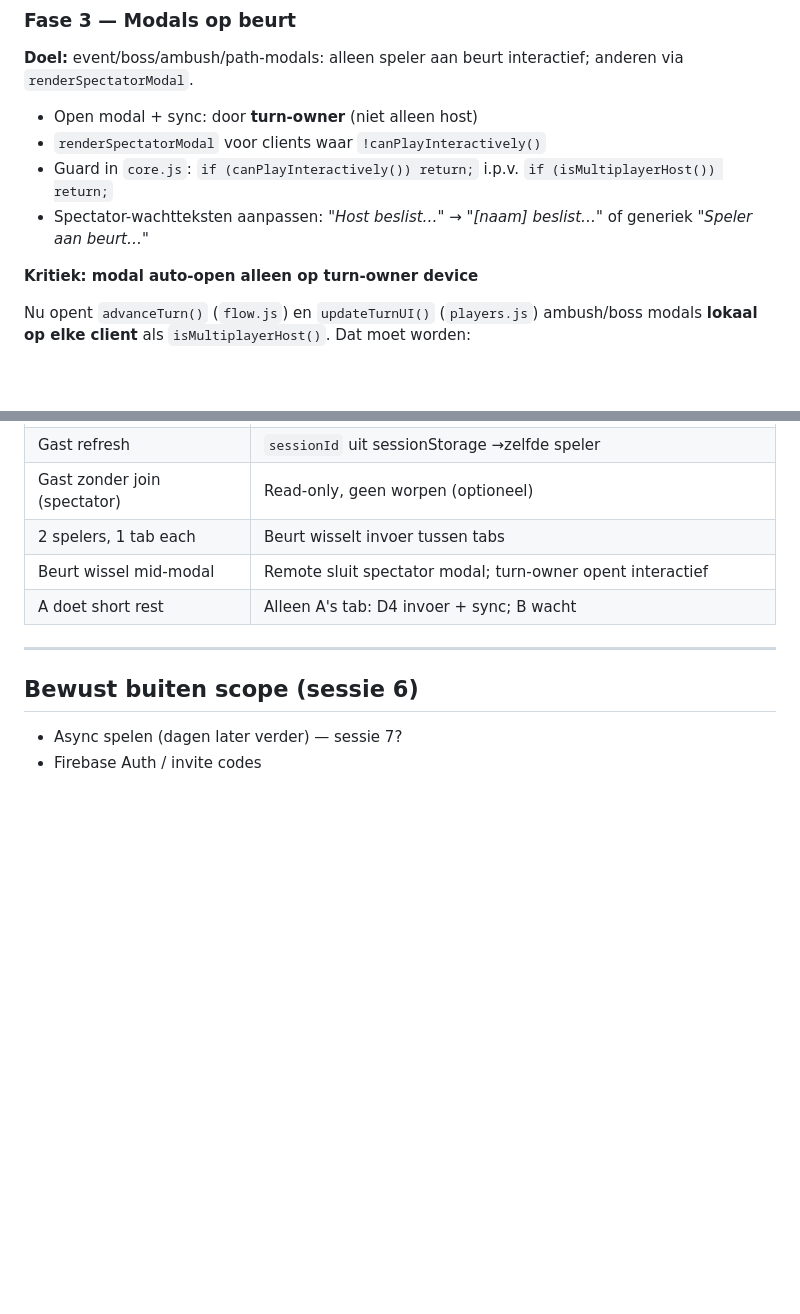
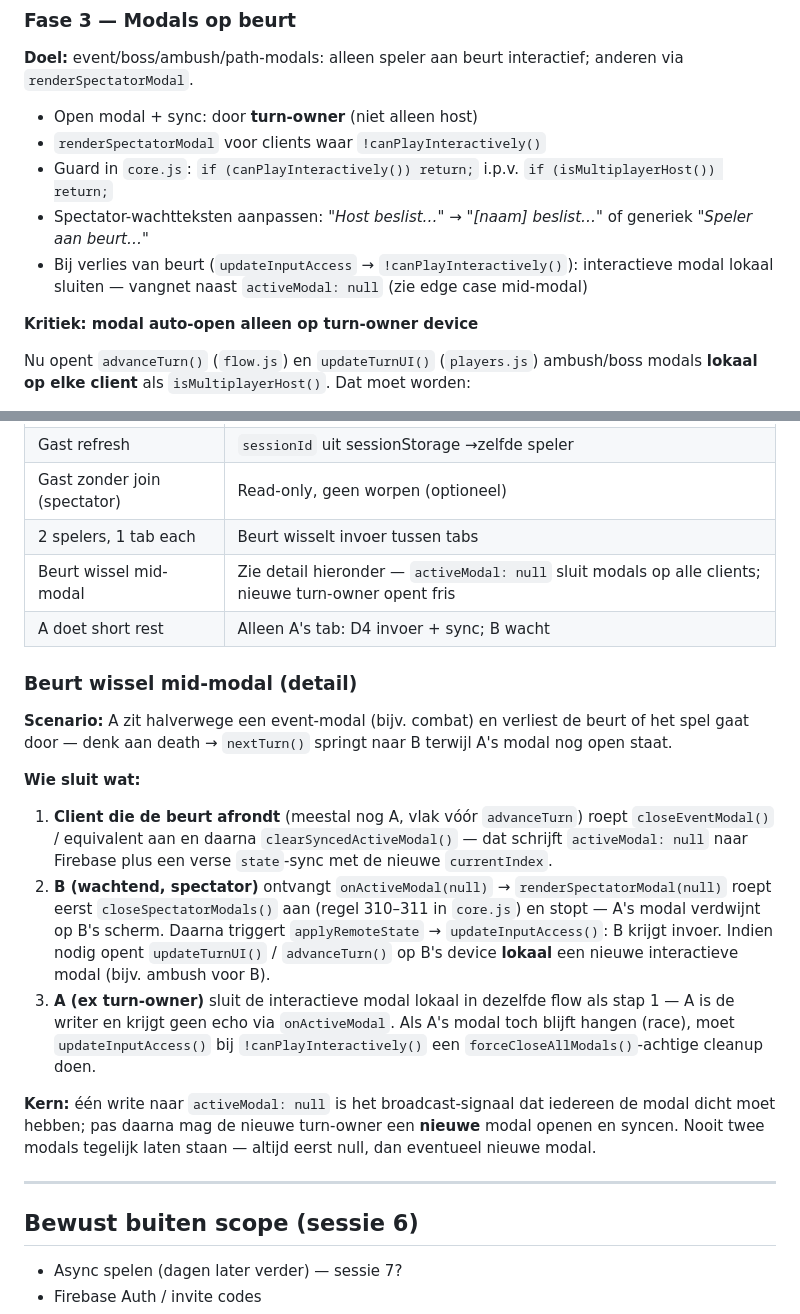
Before and after one commit to V3xillum/dnd-board, a Markdown page: MD/sessie-6-multiplayer.md, 2 parts joined by grey strips. Rendered like a GitHub page; blank space fills up the shorter version.

Commit message:
Enhance multiplayer session documentation with detailed handling of turn transitions mid-modal. Clarify the process for closing interactive modals and updating input access for players, ensuring a smooth gameplay experience. Update scenarios and mechanics to prevent simultaneous modals and improve state synchronization across clients.

```diff
--- a/MD/sessie-6-multiplayer.md
+++ b/MD/sessie-6-multiplayer.md
@@ -218,6 +218,7 @@ function updateInputAccess() {
 - `renderSpectatorModal` voor clients waar `!canPlayInteractively()`
 - Guard in `core.js`: `if (canPlayInteractively()) return;` i.p.v. `if (isMultiplayerHost()) return;`
 - Spectator-wachtteksten aanpassen: *"Host beslist…"* → *"[naam] beslist…"* of generiek *"Speler aan beurt…"*
+- Bij verlies van beurt (`updateInputAccess` → `!canPlayInteractively()`): interactieve modal lokaal sluiten — vangnet naast `activeModal: null` (zie edge case mid-modal)
 
 **Kritiek: modal auto-open alleen op turn-owner device**
 
@@ -346,8 +347,20 @@ Geen wijziging t.o.v. sessie 5 — `serializeGame` / `deserializeGame` in `multi
 | Gast refresh | `sessionId` uit sessionStorage →zelfde speler |
 | Gast zonder join (spectator) | Read-only, geen worpen (optioneel) |
 | 2 spelers, 1 tab each | Beurt wisselt invoer tussen tabs |
-| Beurt wissel mid-modal | Remote sluit spectator modal; turn-owner opent interactief |
+| Beurt wissel mid-modal | Zie detail hieronder — `activeModal: null` sluit modals op alle clients; nieuwe turn-owner opent fris |
 | A doet short rest | Alleen A's tab: D4 invoer + sync; B wacht |
+
+### Beurt wissel mid-modal (detail)
+
+**Scenario:** A zit halverwege een event-modal (bijv. combat) en verliest de beurt of het spel gaat door — denk aan death → `nextTurn()` springt naar B terwijl A's modal nog open staat.
+
+**Wie sluit wat:**
+
+1. **Client die de beurt afrondt** (meestal nog A, vlak vóór `advanceTurn`) roept `closeEventModal()` / equivalent aan en daarna `clearSyncedActiveModal()` — dat schrijft `activeModal: null` naar Firebase plus een verse `state`-sync met de nieuwe `currentIndex`.
+2. **B (wachtend, spectator)** ontvangt `onActiveModal(null)` → `renderSpectatorModal(null)` roept eerst `closeSpectatorModals()` aan (regel 310–311 in `core.js`) en stopt — A's modal verdwijnt op B's scherm. Daarna triggert `applyRemoteState` → `updateInputAccess()`: B krijgt invoer. Indien nodig opent `updateTurnUI()` / `advanceTurn()` op B's device **lokaal** een nieuwe interactieve modal (bijv. ambush voor B).
+3. **A (ex turn-owner)** sluit de interactieve modal lokaal in dezelfde flow als stap 1 — A is de writer en krijgt geen echo via `onActiveModal`. Als A's modal toch blijft hangen (race), moet `updateInputAccess()` bij `!canPlayInteractively()` een `forceCloseAllModals()`-achtige cleanup doen.
+
+**Kern:** één write naar `activeModal: null` is het broadcast-signaal dat iedereen de modal dicht moet hebben; pas daarna mag de nieuwe turn-owner een **nieuwe** modal openen en syncen. Nooit twee modals tegelijk laten staan — altijd eerst null, dan eventueel nieuwe modal.
 
 ---
 
```
